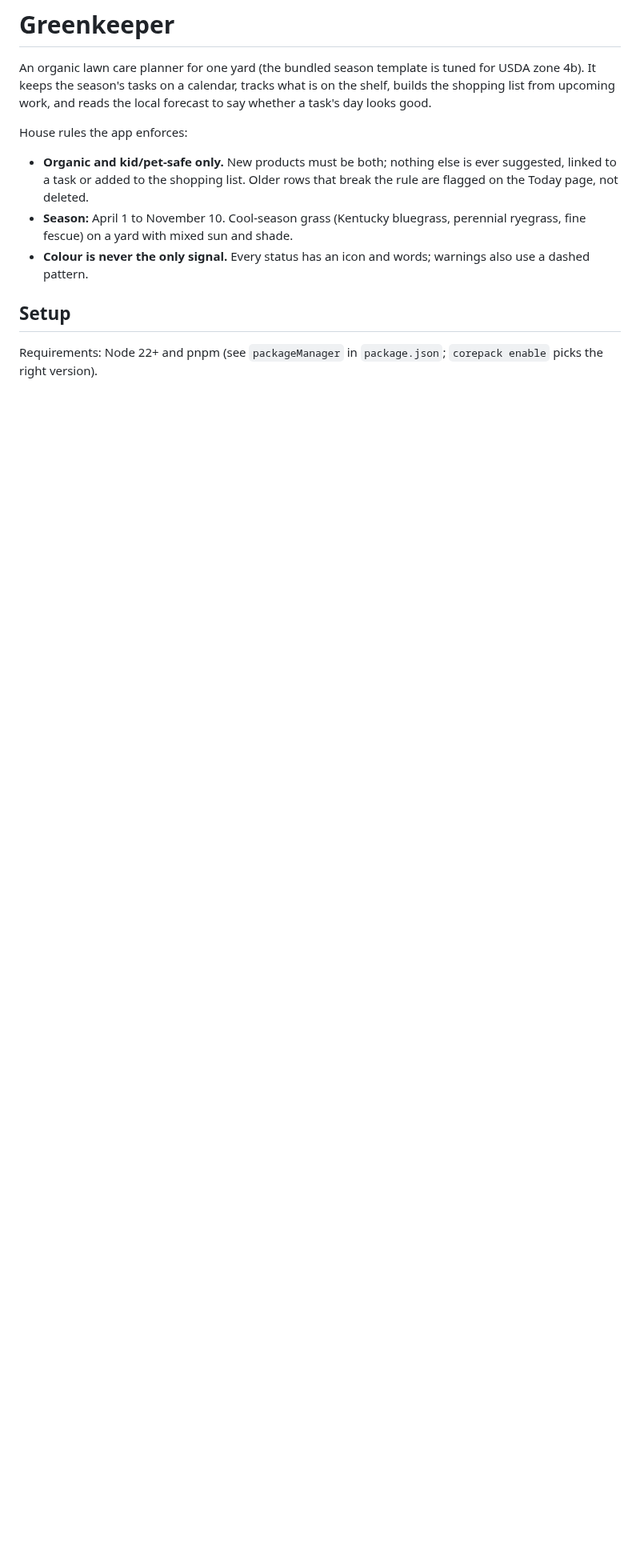
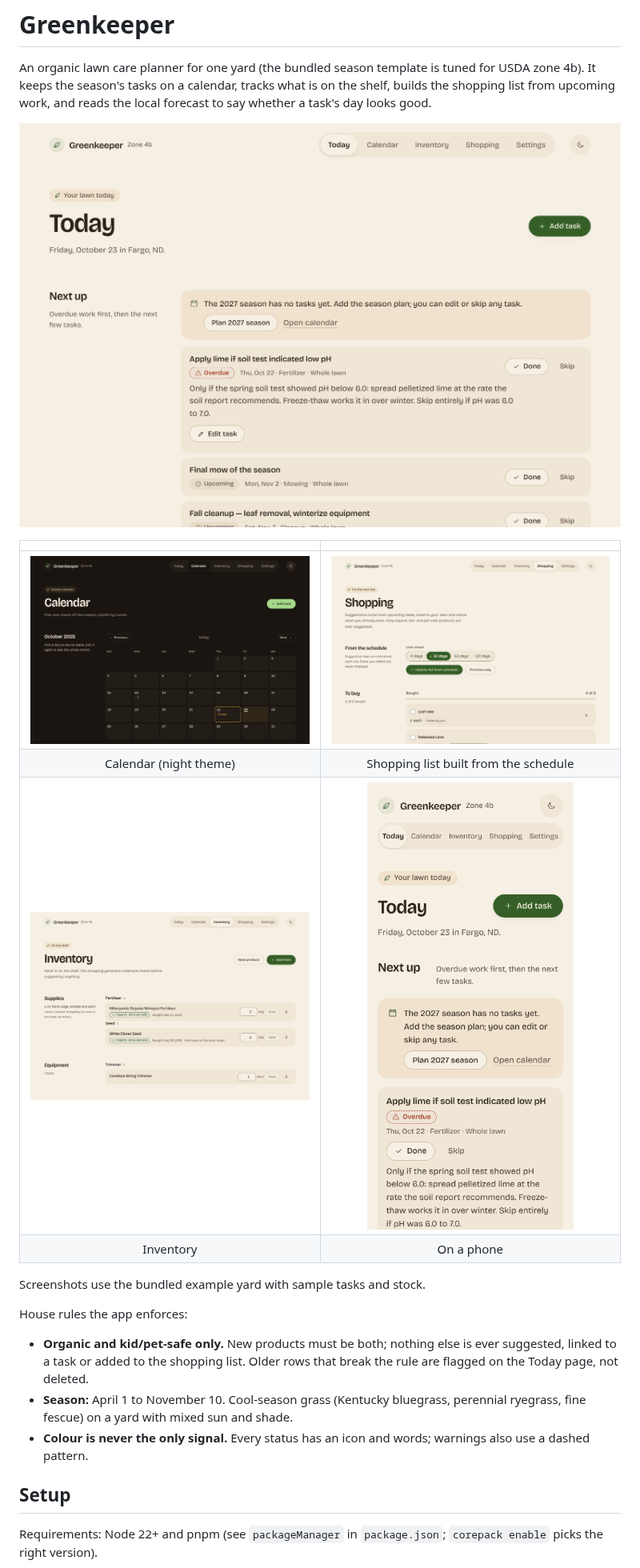
Before and after one commit to ZoneMix/greenkeeper, a Markdown page: README.md, the part around the change. Shown at 80% size. GitHub-like rendering; pictures changed too: docs/screenshots/calendar-dark.png (added), docs/screenshots/inventory.png (added), docs/screenshots/mobile.png (added); blank space fills up the shorter version.

Commit message:
docs: add app screenshots to the README
Co-Authored-By: Claude Opus 5.5 (1M context) <noreply@anthropic.com>
Claude-Session: https://claude.ai/code/session_01YPxxk98toqAXJdtLMk6sEi

```diff
--- a/README.md
+++ b/README.md
@@ -3,6 +3,17 @@
 An organic lawn care planner for one yard (the bundled season template is tuned for USDA zone 4b). It keeps the
 season's tasks on a calendar, tracks what is on the shelf, builds the shopping list from
 upcoming work, and reads the local forecast to say whether a task's day looks good.
+
+![The Today page: an overdue task, the next two tasks, and season progress](docs/screenshots/today.png)
+
+| | |
+|:-:|:-:|
+| ![October on the calendar in the night theme, with one late task marked by a dashed border](docs/screenshots/calendar-dark.png) | ![The shopping list with a suggested lime purchase sized to the lawn](docs/screenshots/shopping.png) |
+| Calendar (night theme) | Shopping list built from the schedule |
+| ![Inventory grouped into supplies and equipment](docs/screenshots/inventory.png) | ![The Today page on a phone](docs/screenshots/mobile.png) |
+| Inventory | On a phone |
+
+Screenshots use the bundled example yard with sample tasks and stock.
 
 House rules the app enforces:
 
```
